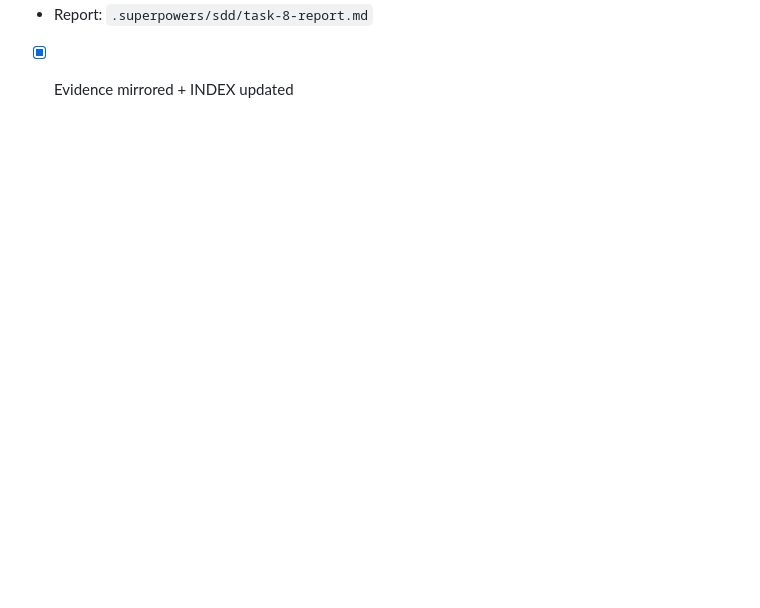
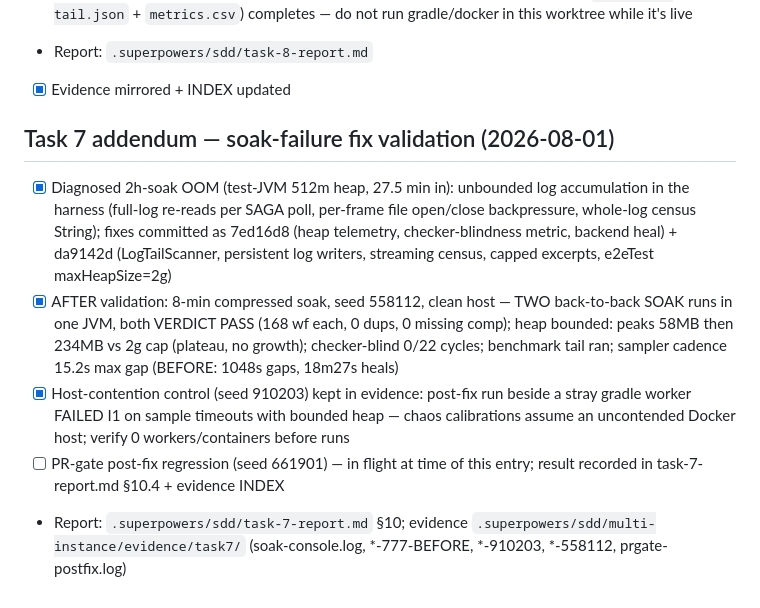
Before and after one commit to rakheen-dama/maestro, a Markdown page: tasks/todo.md, the part around the change. GitHub-like rendering; blank space fills up the shorter version.

Commit message:
docs(task7): soak-failure fix validated — AFTER smoke 2x PASS, heap bounded
Co-Authored-By: Claude Fable 5 <noreply@anthropic.com>

```diff
--- a/tasks/todo.md
+++ b/tasks/todo.md
@@ -252,3 +252,25 @@ FUNDED loan misses seq {9,16}; FAILED saga has compensation events ~seq 19000.
   completes — do not run gradle/docker in this worktree while it's live
 - Report: `.superpowers/sdd/task-8-report.md`
 - [x] Evidence mirrored + INDEX updated
+
+## Task 7 addendum — soak-failure fix validation (2026-08-01)
+- [x] Diagnosed 2h-soak OOM (test-JVM 512m heap, 27.5 min in): unbounded
+  log accumulation in the harness (full-log re-reads per SAGA poll,
+  per-frame file open/close backpressure, whole-log census String);
+  fixes committed as 7ed16d8 (heap telemetry, checker-blindness metric,
+  backend heal) + da9142d (LogTailScanner, persistent log writers,
+  streaming census, capped excerpts, e2eTest maxHeapSize=2g)
+- [x] AFTER validation: 8-min compressed soak, seed 558112, clean host —
+  TWO back-to-back SOAK runs in one JVM, both VERDICT PASS (168 wf each,
+  0 dups, 0 missing comp); heap bounded: peaks 58MB then 234MB vs 2g cap
+  (plateau, no growth); checker-blind 0/22 cycles; benchmark tail ran;
+  sampler cadence 15.2s max gap (BEFORE: 1048s gaps, 18m27s heals)
+- [x] Host-contention control (seed 910203) kept in evidence: post-fix run
+  beside a stray gradle worker FAILED I1 on sample timeouts with bounded
+  heap — chaos calibrations assume an uncontended Docker host; verify 0
+  workers/containers before runs
+- [ ] PR-gate post-fix regression (seed 661901) — in flight at time of
+  this entry; result recorded in task-7-report.md §10.4 + evidence INDEX
+- Report: `.superpowers/sdd/task-7-report.md` §10; evidence
+  `.superpowers/sdd/multi-instance/evidence/task7/` (soak-console.log,
+  *-777-BEFORE, *-910203, *-558112, prgate-postfix.log)
```
